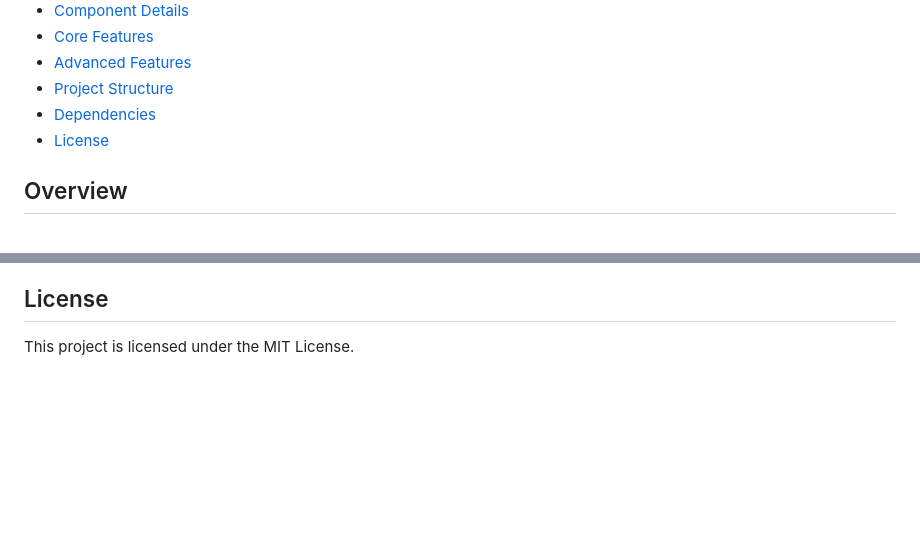
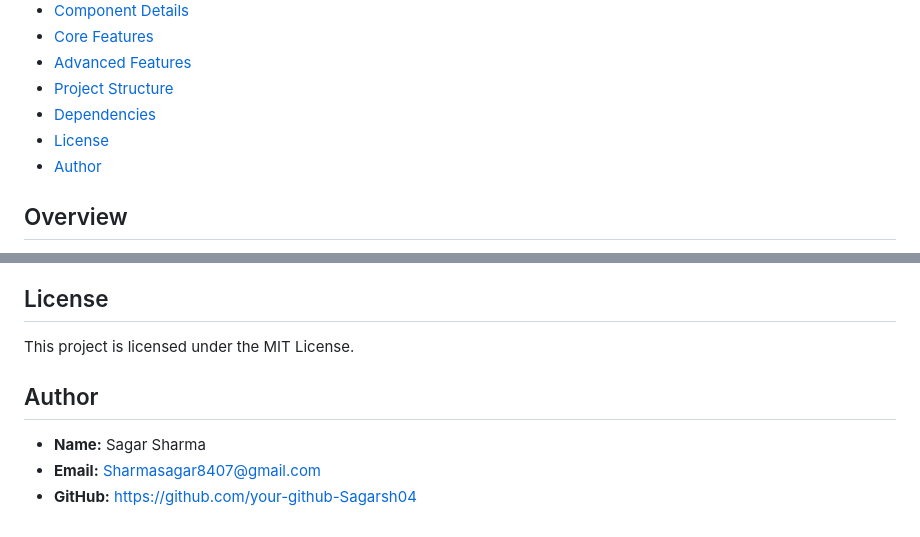
Before and after one commit to ChandigarhUniversity-wwc-2024/data-structure-using-c-Sagarsh04, a Markdown page: README.md, 2 parts joined by grey strips. Rendered like a GitHub page; blank space fills up the shorter version.

```diff
--- a/README.md
+++ b/README.md
@@ -15,6 +15,7 @@ This project aims to predict insurance fraud using a machine learning model. The
 - [Project Structure](#project-structure)
 - [Dependencies](#dependencies)
 - [License](#license)
+- [Author](#author)
 
 ## Overview
 The Insurance Fraud Prediction project leverages machine learning to identify potentially fraudulent insurance claims. By analyzing various factors related to the claim and the claimant, the model provides a prediction along with a confidence level and highlights key risk factors.
@@ -156,3 +157,8 @@ InsurancePrediction/
 
 ## License
 This project is licensed under the MIT License.
+
+## Author
+- **Name:** Sagar Sharma
+- **Email:** Sharmasagar8407@gmail.com
+- **GitHub:** https://github.com/your-github-Sagarsh04
```
